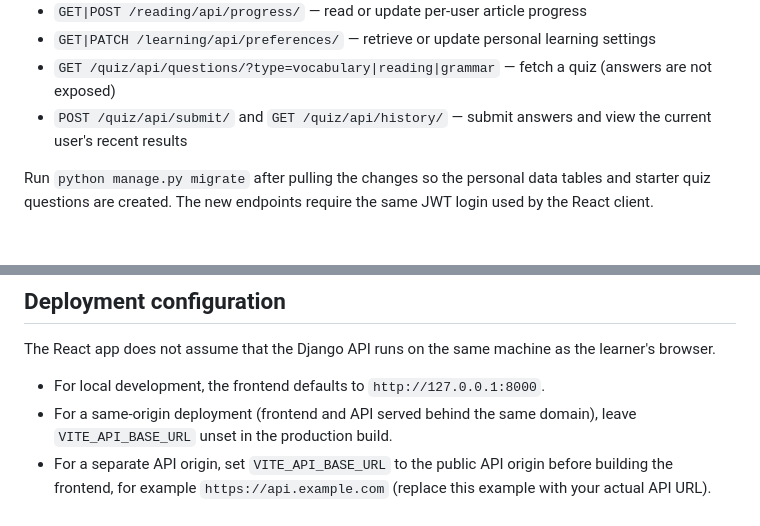
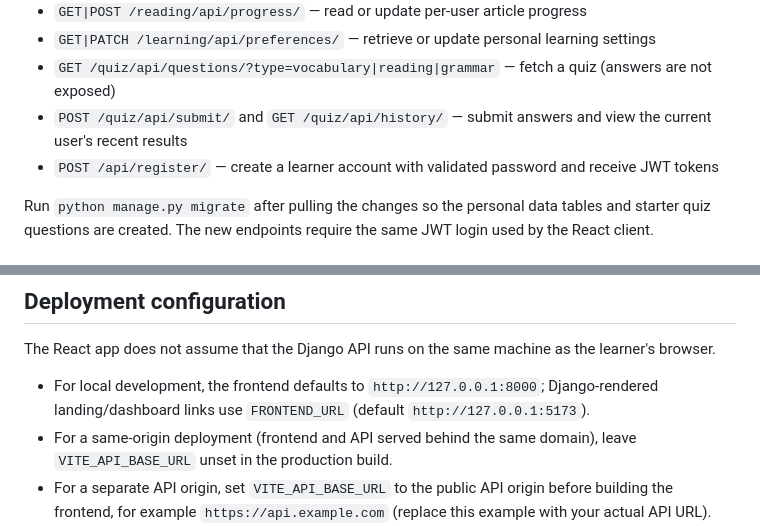
Before and after one commit to SoheilAbdollahiii/english-learning, a Markdown page: README.md, 2 parts joined by grey strips. Rendered like a GitHub page.

Commit message:
Document learner registration and frontend navigation setup

```diff
--- a/README.md
+++ b/README.md
@@ -31,6 +31,7 @@ An English-learning application with a Django REST API, a React learning interfa
 - `GET|PATCH /learning/api/preferences/` — retrieve or update personal learning settings
 - `GET /quiz/api/questions/?type=vocabulary|reading|grammar` — fetch a quiz (answers are not exposed)
 - `POST /quiz/api/submit/` and `GET /quiz/api/history/` — submit answers and view the current user's recent results
+- `POST /api/register/` — create a learner account with validated password and receive JWT tokens
 
 Run `python manage.py migrate` after pulling the changes so the personal data tables and starter quiz questions are created. The new endpoints require the same JWT login used by the React client.
 
@@ -94,7 +95,7 @@ GitHub Actions checks Django configuration, migration consistency, backend tests
 
 The React app does not assume that the Django API runs on the same machine as the learner's browser.
 
-- For local development, the frontend defaults to `http://127.0.0.1:8000`.
+- For local development, the frontend defaults to `http://127.0.0.1:8000`; Django-rendered landing/dashboard links use `FRONTEND_URL` (default `http://127.0.0.1:5173`).
 - For a same-origin deployment (frontend and API served behind the same domain), leave `VITE_API_BASE_URL` unset in the production build.
 - For a separate API origin, set `VITE_API_BASE_URL` to the public API origin before building the frontend, for example `https://api.example.com` (replace this example with your actual API URL).
 - Add the frontend's public origin to Django's `CORS_ALLOWED_ORIGINS`, and configure `ALLOWED_HOSTS` for the API host. Do not use wildcard origins for authenticated production traffic.
```
